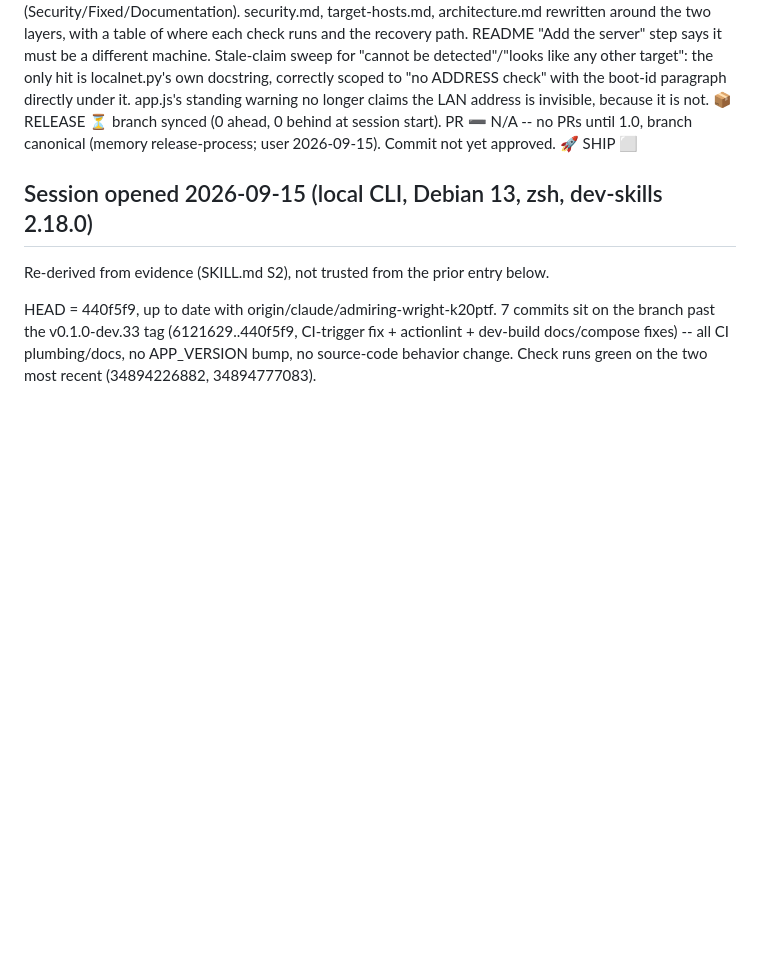
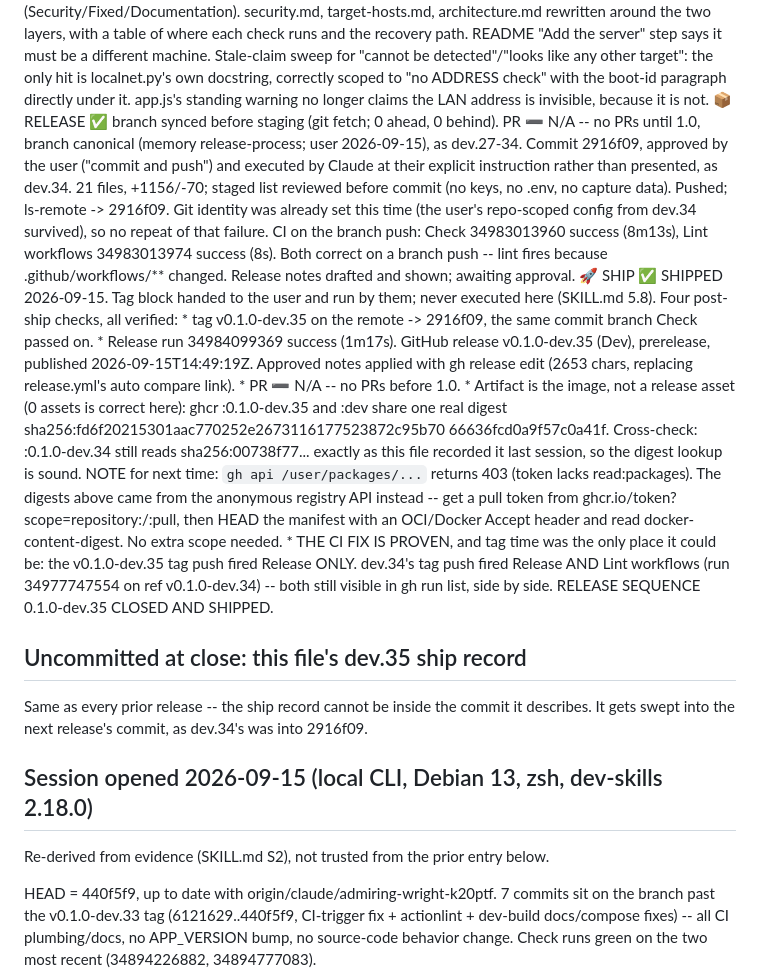
Before and after one commit to astone2010/pcap-server, a Markdown page: .claude/dev-skills-gates.md, the part around the change. Drawn GitHub-style; blank space fills up the shorter version.

```diff
--- a/.claude/dev-skills-gates.md
+++ b/.claude/dev-skills-gates.md
@@ -198,10 +198,54 @@ IMPLEMENTATION DONE (uncommitted):
                 check" with the boot-id paragraph directly under it. app.js's
                 standing warning no longer claims the LAN address is
                 invisible, because it is not.
-📦 RELEASE    ⏳ branch synced (0 ahead, 0 behind at session start).
+📦 RELEASE    ✅ branch synced before staging (git fetch; 0 ahead, 0 behind).
                 PR ➖ N/A -- no PRs until 1.0, branch canonical (memory
-                release-process; user 2026-09-15). Commit not yet approved.
-🚀 SHIP       ⬜
+                release-process; user 2026-09-15), as dev.27-34.
+                Commit 2916f09, approved by the user ("commit and push") and
+                executed by Claude at their explicit instruction rather than
+                presented, as dev.34. 21 files, +1156/-70; staged list reviewed
+                before commit (no keys, no .env, no capture data). Pushed;
+                ls-remote -> 2916f09.
+                Git identity was already set this time (the user's repo-scoped
+                config from dev.34 survived), so no repeat of that failure.
+                CI on the branch push: Check 34983013960 success (8m13s), Lint
+                workflows 34983013974 success (8s). Both correct on a branch
+                push -- lint fires because .github/workflows/** changed.
+                Release notes drafted and shown; awaiting approval.
+🚀 SHIP       ✅ SHIPPED 2026-09-15. Tag block handed to the user and run by
+                them; never executed here (SKILL.md 5.8). Four post-ship
+                checks, all verified:
+                 * tag v0.1.0-dev.35 on the remote -> 2916f09, the same commit
+                   branch Check passed on.
+                 * Release run 34984099369 success (1m17s). GitHub release
+                   v0.1.0-dev.35 (Dev), prerelease, published
+                   2026-09-15T14:49:19Z. Approved notes applied with
+                   gh release edit (2653 chars, replacing release.yml's auto
+                   compare link).
+                 * PR ➖ N/A -- no PRs before 1.0.
+                 * Artifact is the image, not a release asset (0 assets is
+                   correct here): ghcr :0.1.0-dev.35 and :dev share one real
+                   digest sha256:fd6f20215301aac770252e2673116177523872c95b70
+                   66636fcd0a9f57c0a41f. Cross-check: :0.1.0-dev.34 still
+                   reads sha256:00738f77... exactly as this file recorded it
+                   last session, so the digest lookup is sound.
+                   NOTE for next time: `gh api /user/packages/...` returns 403
+                   (token lacks read:packages). The digests above came from
+                   the anonymous registry API instead -- get a pull token from
+                   ghcr.io/token?scope=repository:<owner>/<repo>:pull, then
+                   HEAD the manifest with an OCI/Docker Accept header and read
+                   docker-content-digest. No extra scope needed.
+                 * THE CI FIX IS PROVEN, and tag time was the only place it
+                   could be: the v0.1.0-dev.35 tag push fired Release ONLY.
+                   dev.34's tag push fired Release AND Lint workflows (run
+                   34977747554 on ref v0.1.0-dev.34) -- both still visible in
+                   gh run list, side by side.
+                RELEASE SEQUENCE 0.1.0-dev.35 CLOSED AND SHIPPED.
+
+## Uncommitted at close: this file's dev.35 ship record
+Same as every prior release -- the ship record cannot be inside the commit it
+describes. It gets swept into the next release's commit, as dev.34's was into
+2916f09.
 
 ## Session opened 2026-09-15 (local CLI, Debian 13, zsh, dev-skills 2.18.0)
 Re-derived from evidence (SKILL.md S2), not trusted from the prior entry below.
```
Also changed, not shown: .claude/dev36-handoff.md (added, +319 -0 lines).
